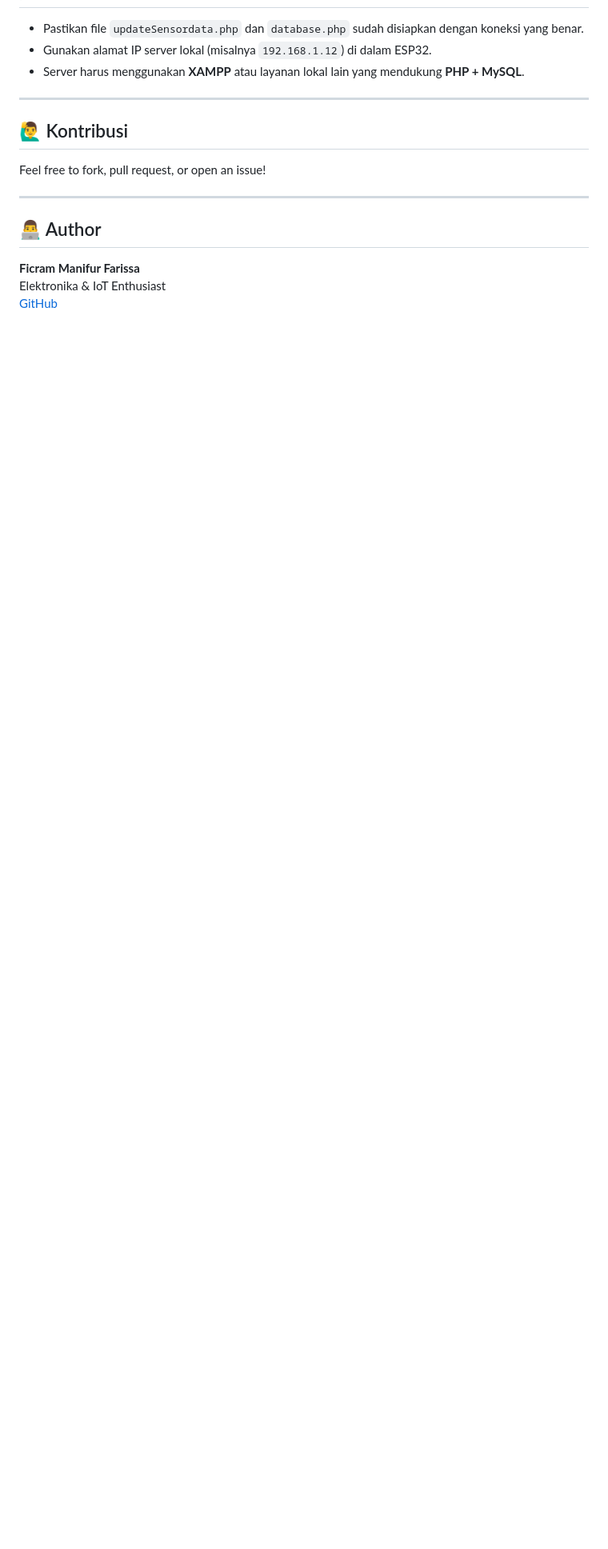
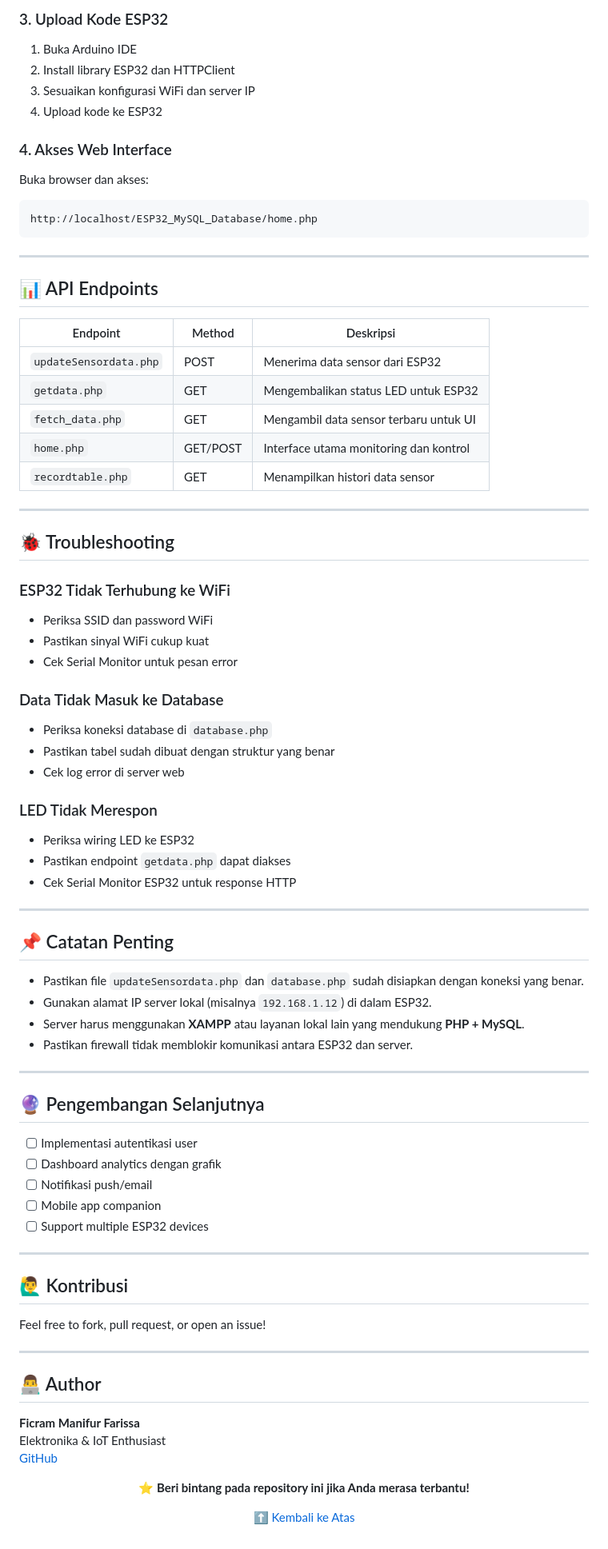
Before and after one commit to ficrammanifur/esp32_control_led-ldr-pir-localhost, a Markdown page: README.md, the part around the change printed below. Shown: that part at 80% size. Drawn GitHub-style; blank space fills up the shorter version.

````diff
--- a/README.md
+++ b/README.md
@@ -120,7 +169,66 @@ const char* password = "cambeshuf6";
+### 3. Upload Kode ESP32
+
+1. Buka Arduino IDE
+2. Install library ESP32 dan HTTPClient
+3. Sesuaikan konfigurasi WiFi dan server IP
+4. Upload kode ke ESP32
+
+### 4. Akses Web Interface
+
+Buka browser dan akses:
+```
+http://localhost/ESP32_MySQL_Database/home.php
+```
+
+---
+
+## 📊 API Endpoints
+
+| Endpoint | Method | Deskripsi |
+|----------|--------|-----------|
+| `updateSensordata.php` | POST | Menerima data sensor dari ESP32 |
+| `getdata.php` | GET | Mengembalikan status LED untuk ESP32 |
+| `fetch_data.php` | GET | Mengambil data sensor terbaru untuk UI |
+| `home.php` | GET/POST | Interface utama monitoring dan kontrol |
+| `recordtable.php` | GET | Menampilkan histori data sensor |
+
+---
+
+## 🐞 Troubleshooting
+
+### ESP32 Tidak Terhubung ke WiFi
+- Periksa SSID dan password WiFi
+- Pastikan sinyal WiFi cukup kuat
+- Cek Serial Monitor untuk pesan error
+
+### Data Tidak Masuk ke Database
+- Periksa koneksi database di `database.php`
+- Pastikan tabel sudah dibuat dengan struktur yang benar
+- Cek log error di server web
+
+### LED Tidak Merespon
+- Periksa wiring LED ke ESP32
+- Pastikan endpoint `getdata.php` dapat diakses
+- Cek Serial Monitor ESP32 untuk response HTTP
+
+---
+
+## 📌 Catatan Penting
 
 - Pastikan file `updateSensordata.php` dan `database.php` sudah disiapkan dengan koneksi yang benar.
 - Gunakan alamat IP server lokal (misalnya `192.168.1.12`) di dalam ESP32.
 - Server harus menggunakan **XAMPP** atau layanan lokal lain yang mendukung **PHP + MySQL**.
+- Pastikan firewall tidak memblokir komunikasi antara ESP32 dan server.
+
+---
+
+## 🔮 Pengembangan Selanjutnya
+
+- [ ] Implementasi autentikasi user
+- [ ] Dashboard analytics dengan grafik
+- [ ] Notifikasi push/email
+- [ ] Mobile app companion
+- [ ] Support multiple ESP32 devices
 
 ---
 
@@ -135,3 +243,11 @@ Feel free to fork, pull request, or open an issue!
 **Ficram Manifur Farissa**
 Elektronika & IoT Enthusiast
 [GitHub](https://github.com/ficram)
+
+<div align="center">
+
+**⭐ Beri bintang pada repository ini jika Anda merasa terbantu!**
+
+<p><a href="#top">⬆ Kembali ke Atas</a></p>
+
+</div>
````
Also changed, not shown: other parts of README.md (+58 -9 lines).
